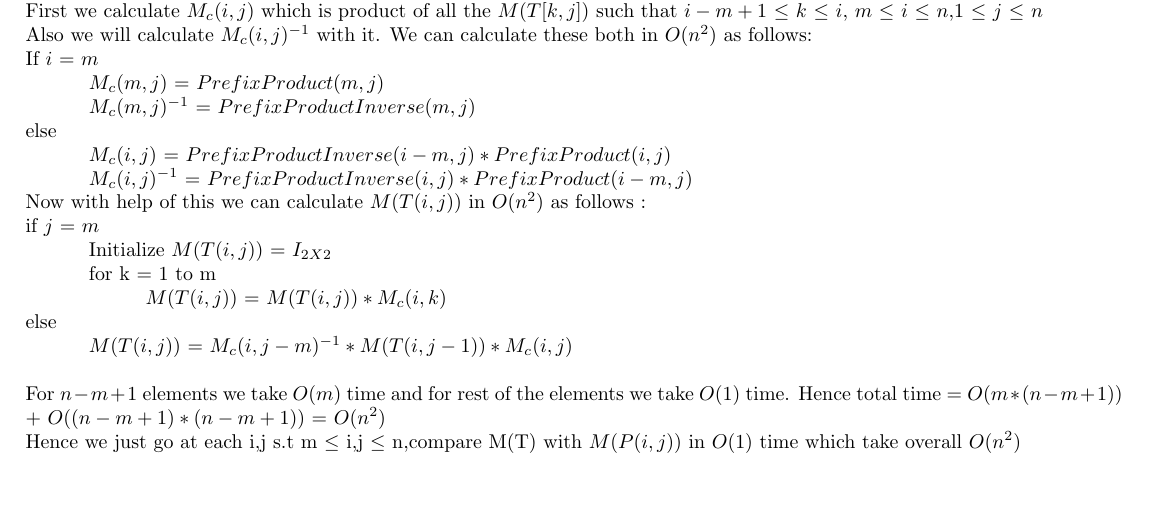
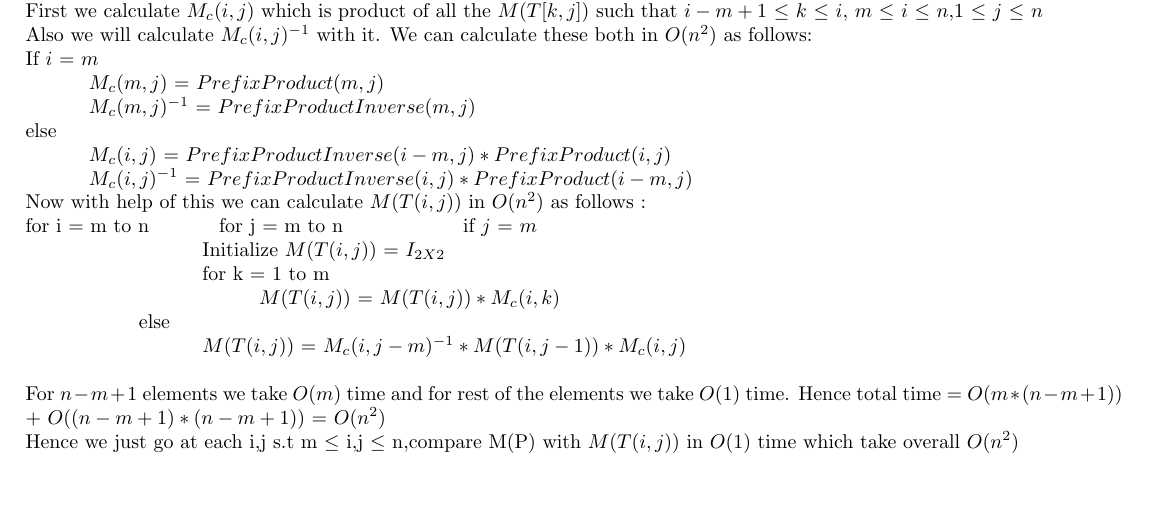
Before and after one commit to Swastik1996/Assignment-2, a LaTeX document (ass1_rand.tex): part of page 2 of 4, cut so that both start at the same text. Compiled offline with pdfLaTeX.

Commit message:
first commit

```diff
--- a/ass1_rand.tex
+++ b/ass1_rand.tex
@@ -149,14 +149,16 @@ else \\
 \hspace*{1cm} $M_c(i,j)$ = $PrefixProductInverse(i-m,j)*PrefixProduct(i,j)$ \\
 \hspace*{1cm} $M_c(i,j)^{-1}$ = $PrefixProductInverse(i,j)*PrefixProduct(i-m,j)$ \\
 Now with help of this we can calculate $M(T(i,j))$ in $O(n^{2})$ as follows : \\
-if $j$ = $m$ \\
-\hspace*{1cm}	Initialize $M(T(i,j))$ = $I_{2X2}$ \\
-\hspace*{1cm}	for k = 1 to m  \\
-\hspace*{2cm}		$M(T(i,j))$ = $M(T(i,j)) * M_c(i,k)$ \\
-else \\
-\hspace*{1cm} $M(T(i,j))$ = $M_c(i,j-m)^{-1}*M(T(i,j-1))*M_c(i,j)$\\\\
+for i = m to n
+\hspace*{1cm}	for j = m to n
+\hspace*{2cm}if $j$ = $m$ \\
+\hspace*{3cm}	Initialize $M(T(i,j))$ = $I_{2X2}$ \\
+\hspace*{3cm}	for k = 1 to m  \\
+\hspace*{4cm}		$M(T(i,j))$ = $M(T(i,j)) * M_c(i,k)$ \\
+\hspace*{2cm}else \\
+\hspace*{3cm} $M(T(i,j))$ = $M_c(i,j-m)^{-1}*M(T(i,j-1))*M_c(i,j)$\\\\
 For $n-m+1$ elements we take $O(m)$ time and for rest of the elements we take $O(1)$ time. Hence total time = $O(m*(n-m+1))$ + $O((n-m+1)*(n-m+1))$ = $O(n^{2})$\\
-Hence we just go at each i,j s.t m $\leq$ i,j $\leq$ n,compare M(T) with $M(P(i,j))$ in $O(1)$ time which take overall $O(n^2)$
+Hence we just go at each i,j s.t m $\leq$ i,j $\leq$ n,compare M(P) with $M(T(i,j))$ in $O(1)$ time which take overall $O(n^2)$
 
 
 
```
Also changed, not shown: ass1_rand.pdf, 1 other file.
